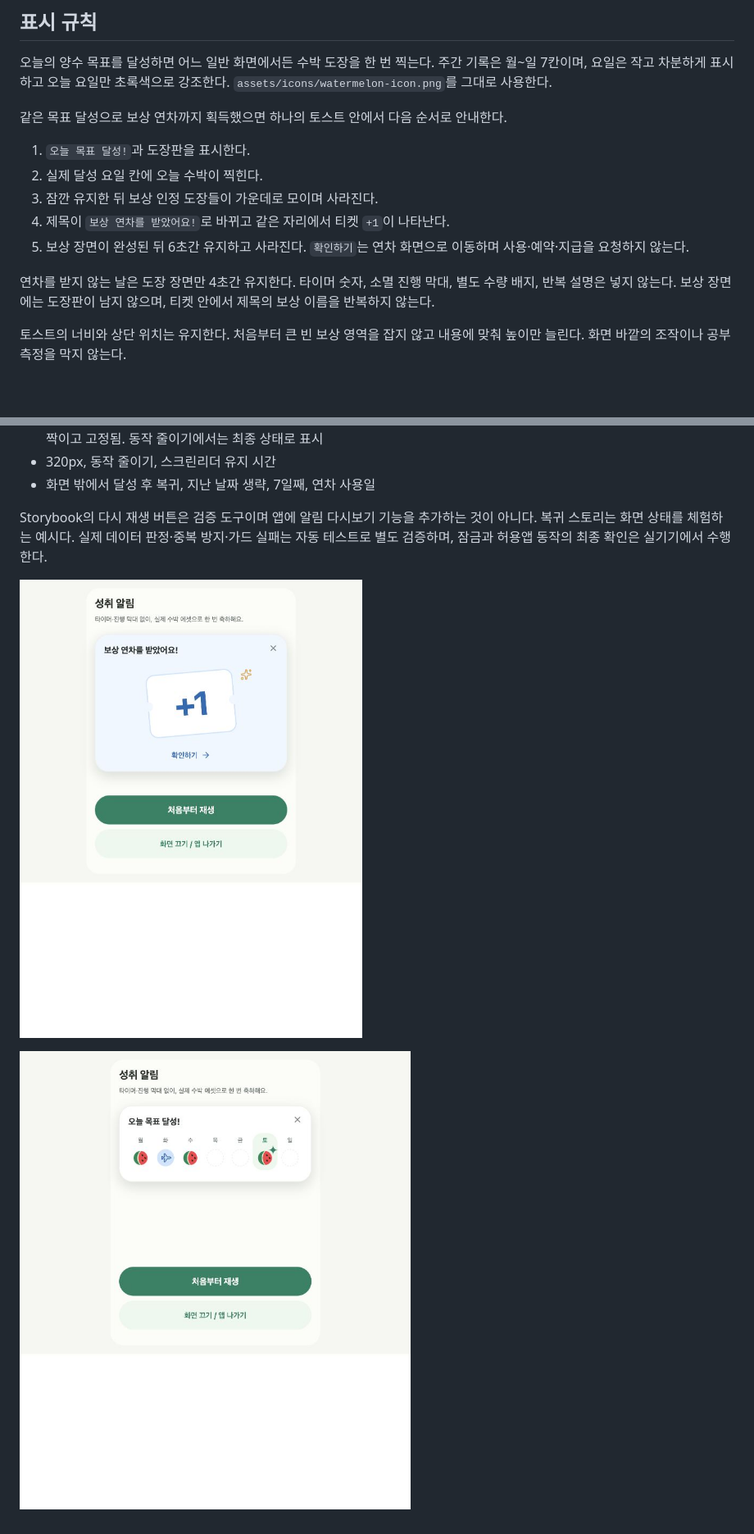
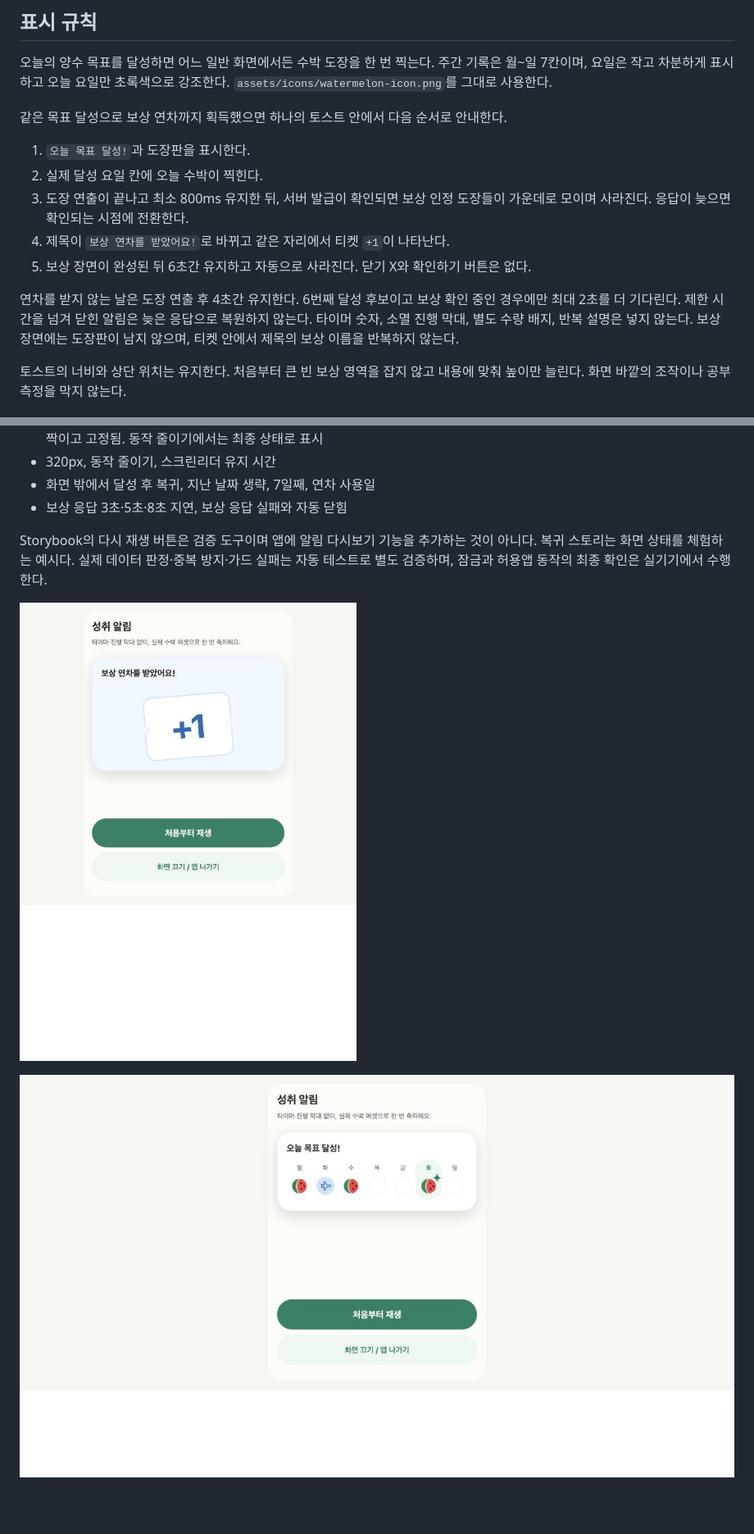
Before and after one commit to Daeun-100/-YumYumStudy, a Markdown page: docs/product/IN-APP-CELEBRATIONS.md, 2 parts joined by grey strips. Shown: that part at 82% size. Rendered like a GitHub page; pictures changed too: docs/development/assets/celebration-toast-storybook.png, docs/development/assets/celebration-toast-style.png; blank space fills up the shorter version.

```diff
--- a/docs/product/IN-APP-CELEBRATIONS.md
+++ b/docs/product/IN-APP-CELEBRATIONS.md
@@ -11,11 +11,11 @@
 
 1. `오늘 목표 달성!`과 도장판을 표시한다.
 2. 실제 달성 요일 칸에 오늘 수박이 찍힌다.
-3. 잠깐 유지한 뒤 보상 인정 도장들이 가운데로 모이며 사라진다.
+3. 도장 연출이 끝나고 최소 800ms 유지한 뒤, 서버 발급이 확인되면 보상 인정 도장들이 가운데로 모이며 사라진다. 응답이 늦으면 확인되는 시점에 전환한다.
 4. 제목이 `보상 연차를 받았어요!`로 바뀌고 같은 자리에서 티켓 `+1`이 나타난다.
-5. 보상 장면이 완성된 뒤 6초간 유지하고 사라진다. `확인하기`는 연차 화면으로 이동하며 사용·예약·지급을 요청하지 않는다.
+5. 보상 장면이 완성된 뒤 6초간 유지하고 자동으로 사라진다. 닫기 X와 확인하기 버튼은 없다.
 
-연차를 받지 않는 날은 도장 장면만 4초간 유지한다. 타이머 숫자, 소멸 진행 막대, 별도 수량 배지, 반복 설명은 넣지 않는다. 보상 장면에는 도장판이 남지 않으며, 티켓 안에서 제목의 보상 이름을 반복하지 않는다.
+연차를 받지 않는 날은 도장 연출 후 4초간 유지한다. 6번째 달성 후보이고 보상 확인 중인 경우에만 최대 2초를 더 기다린다. 제한 시간을 넘겨 닫힌 알림은 늦은 응답으로 복원하지 않는다. 타이머 숫자, 소멸 진행 막대, 별도 수량 배지, 반복 설명은 넣지 않는다. 보상 장면에는 도장판이 남지 않으며, 티켓 안에서 제목의 보상 이름을 반복하지 않는다.
 
 토스트의 너비와 상단 위치는 유지한다. 처음부터 큰 빈 보상 영역을 잡지 않고 내용에 맞춰 높이만 늘린다. 화면 바깥의 조작이나 공부 측정을 막지 않는다.
 
@@ -63,6 +63,7 @@ npm run storybook
 - 알림 시작 380ms 뒤 도장이 내려앉는 순간 수박 오른쪽 위에 채워진 초록 네 갈래 반짝이가 빠르게 등장해 480ms 동안 한 번 반짝이고 고정됨. 동작 줄이기에서는 최종 상태로 표시
 - 320px, 동작 줄이기, 스크린리더 유지 시간
 - 화면 밖에서 달성 후 복귀, 지난 날짜 생략, 7일째, 연차 사용일
+- 보상 응답 3초·5초·8초 지연, 보상 응답 실패와 자동 닫힘
 
 Storybook의 다시 재생 버튼은 검증 도구이며 앱에 알림 다시보기 기능을 추가하는 것이 아니다. 복귀 스토리는 화면 상태를 체험하는 예시다. 실제 데이터 판정·중복 방지·가드 실패는 자동 테스트로 별도 검증하며, 잠금과 허용앱 동작의 최종 확인은 실기기에서 수행한다.
 
```
Also changed, not shown: other parts of docs/product/IN-APP-CELEBRATIONS.md (+5 -5 lines), docs/development/CELEBRATION-LATENCY.md (+23 -1 lines), 10 other files.
